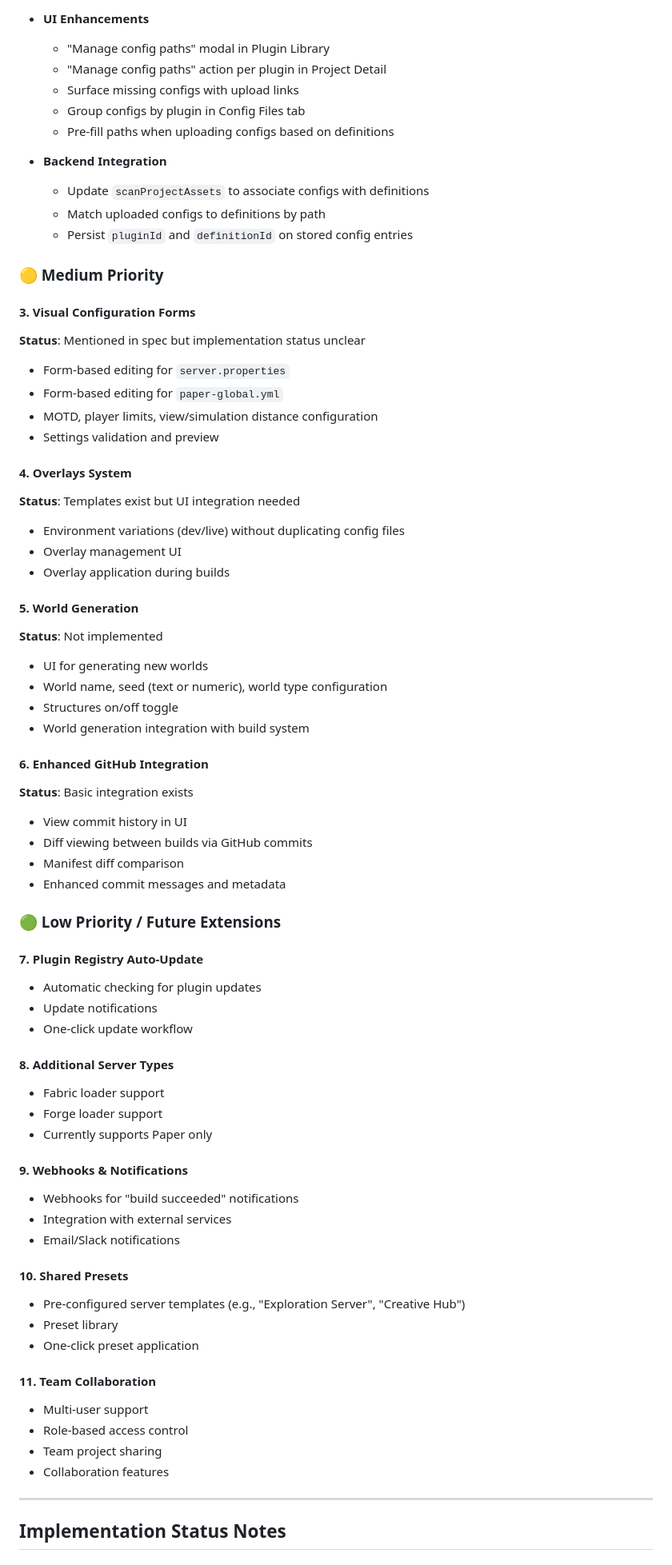
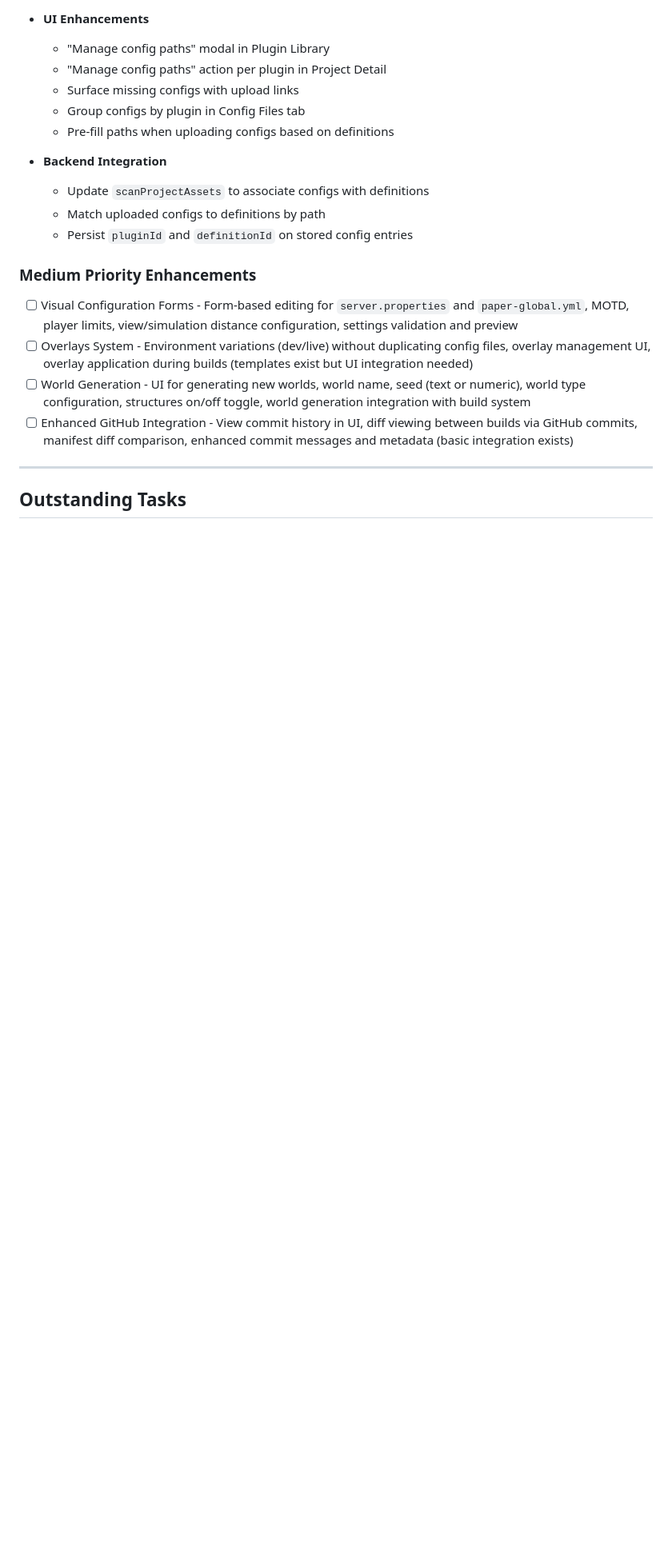
Before and after one commit to Biggsen/mc-server-manager, a Markdown page: tasks/mc-server-manager-project-summary.md, the part around one of its changes. Shown at 80% size. GitHub-like rendering; blank space fills up the shorter version.

```diff
--- a/tasks/mc-server-manager-project-summary.md
+++ b/tasks/mc-server-manager-project-summary.md
@@ -158,68 +215,14 @@ You don't "run" a server first — you **define** it. You configure everything t
   - Match uploaded configs to definitions by path
   - Persist `pluginId` and `definitionId` on stored config entries
 
-### 🟡 Medium Priority
+### Medium Priority Enhancements
 
-#### 3. Visual Configuration Forms
-**Status**: Mentioned in spec but implementation status unclear
-
-- Form-based editing for `server.properties`
-- Form-based editing for `paper-global.yml`
-- MOTD, player limits, view/simulation distance configuration
-- Settings validation and preview
-
-#### 4. Overlays System
-**Status**: Templates exist but UI integration needed
-
-- Environment variations (dev/live) without duplicating config files
-- Overlay management UI
-- Overlay application during builds
-
-#### 5. World Generation
-**Status**: Not implemented
-
-- UI for generating new worlds
-- World name, seed (text or numeric), world type configuration
-- Structures on/off toggle
-- World generation integration with build system
-
-#### 6. Enhanced GitHub Integration
-**Status**: Basic integration exists
-
-- View commit history in UI
-- Diff viewing between builds via GitHub commits
-- Manifest diff comparison
-- Enhanced commit messages and metadata
-
-### 🟢 Low Priority / Future Extensions
-
-#### 7. Plugin Registry Auto-Update
-- Automatic checking for plugin updates
-- Update notifications
-- One-click update workflow
-
-#### 8. Additional Server Types
-- Fabric loader support
-- Forge loader support
-- Currently supports Paper only
-
-#### 9. Webhooks & Notifications
-- Webhooks for "build succeeded" notifications
-- Integration with external services
-- Email/Slack notifications
-
-#### 10. Shared Presets
-- Pre-configured server templates (e.g., "Exploration Server", "Creative Hub")
-- Preset library
-- One-click preset application
-
-#### 11. Team Collaboration
-- Multi-user support
-- Role-based access control
-- Team project sharing
-- Collaboration features
+- [ ] Visual Configuration Forms - Form-based editing for `server.properties` and `paper-global.yml`, MOTD, player limits, view/simulation distance configuration, settings validation and preview
+- [ ] Overlays System - Environment variations (dev/live) without duplicating config files, overlay management UI, overlay application during builds (templates exist but UI integration needed)
+- [ ] World Generation - UI for generating new worlds, world name, seed (text or numeric), world type configuration, structures on/off toggle, world generation integration with build system
+- [ ] Enhanced GitHub Integration - View commit history in UI, diff viewing between builds via GitHub commits, manifest diff comparison, enhanced commit messages and metadata (basic integration exists)
 
 ---
 
-## Implementation Status Notes
+## Outstanding Tasks
 
```
Also changed, not shown: other parts of tasks/mc-server-manager-project-summary.md (+173 -83 lines).
